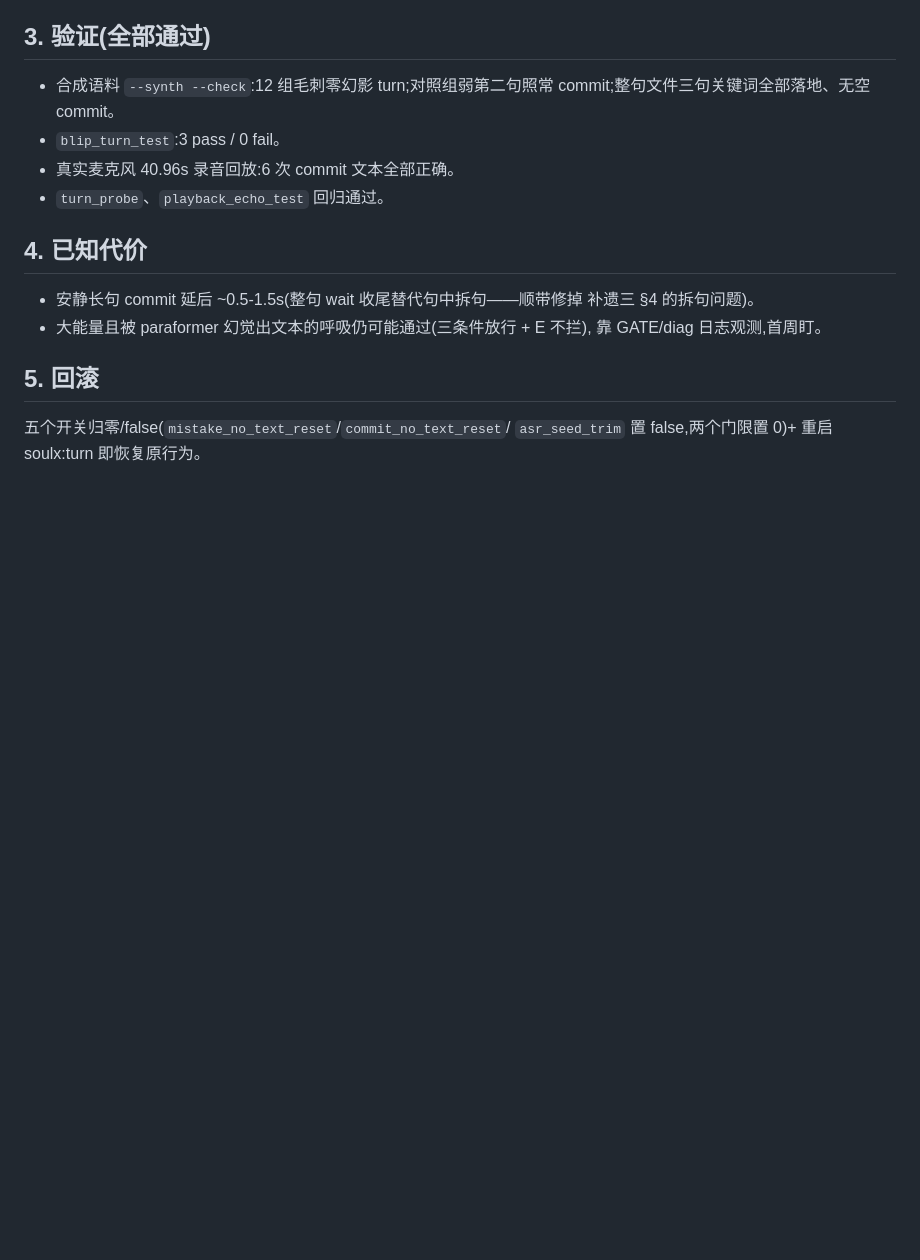
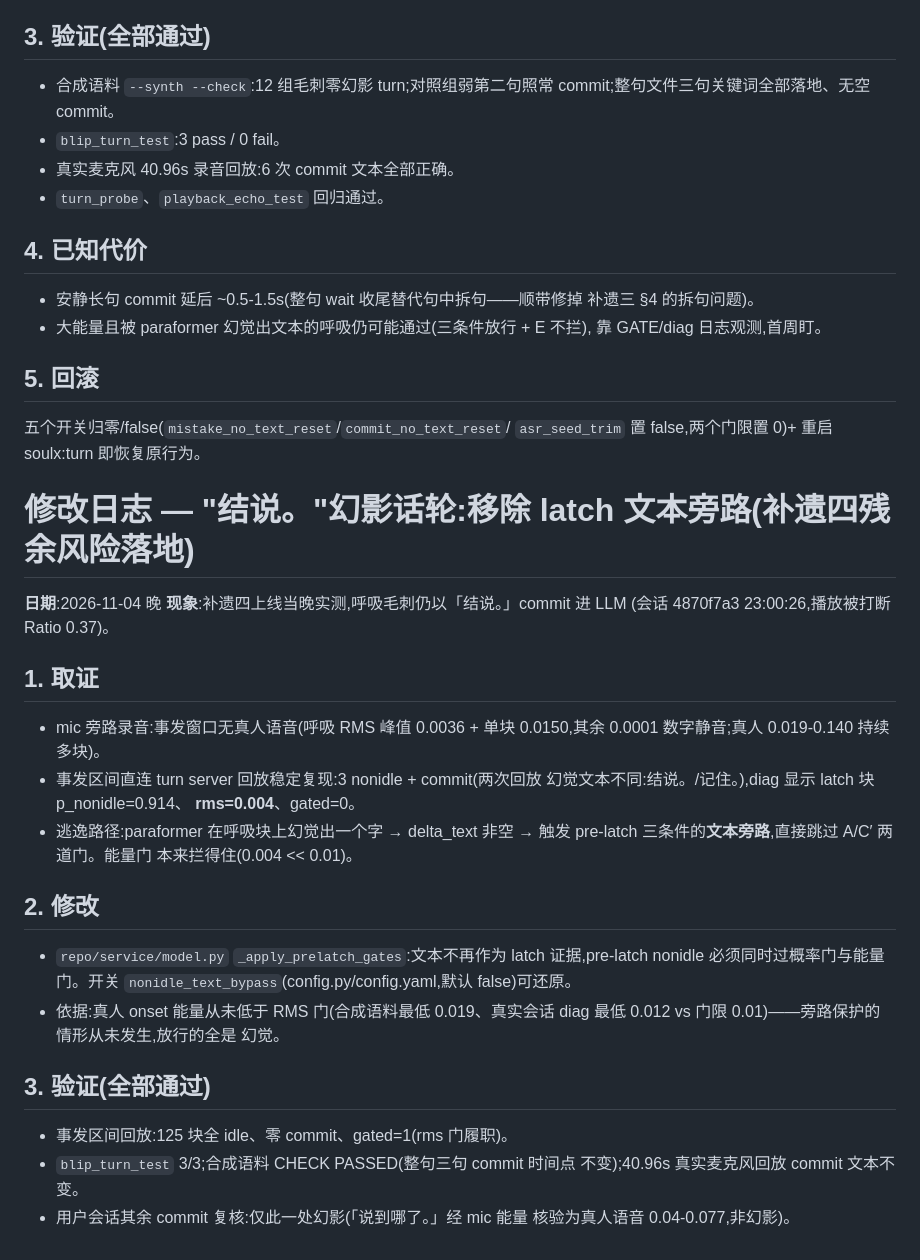
Before and after one commit to KeyaoLi10/soulx, a Markdown page: docs/修改日志.md, the part around the change. Drawn GitHub-style; blank space fills up the shorter version.

```diff
--- a/docs/修改日志.md
+++ b/docs/修改日志.md
@@ -2510,3 +2510,37 @@ turn server(`repo/service/model.py`)五道门,全部可用配置开关回滚:
 
 五个开关归零/false(`mistake_no_text_reset`/`commit_no_text_reset`/
 `asr_seed_trim` 置 false,两个门限置 0)+ 重启 soulx:turn 即恢复原行为。
+
+# 修改日志 — "结说。"幻影话轮:移除 latch 文本旁路(补遗四残余风险落地)
+
+**日期**:2026-11-04 晚
+**现象**:补遗四上线当晚实测,呼吸毛刺仍以「结说。」commit 进 LLM
+(会话 4870f7a3 23:00:26,播放被打断 Ratio 0.37)。
+
+## 1. 取证
+
+- mic 旁路录音:事发窗口无真人语音(呼吸 RMS 峰值 0.0036 + 单块
+  0.0150,其余 0.0001 数字静音;真人 0.019-0.140 持续多块)。
+- 事发区间直连 turn server 回放稳定复现:3 nonidle + commit(两次回放
+  幻觉文本不同:结说。/记住。),diag 显示 latch 块 p_nonidle=0.914、
+  **rms=0.004**、gated=0。
+- 逃逸路径:paraformer 在呼吸块上幻觉出一个字 → delta_text 非空 →
+  触发 pre-latch 三条件的**文本旁路**,直接跳过 A/C′ 两道门。能量门
+  本来拦得住(0.004 << 0.01)。
+
+## 2. 修改
+
+- `repo/service/model.py` `_apply_prelatch_gates`:文本不再作为 latch
+  证据,pre-latch nonidle 必须同时过概率门与能量门。开关
+  `nonidle_text_bypass`(config.py/config.yaml,默认 false)可还原。
+- 依据:真人 onset 能量从未低于 RMS 门(合成语料最低 0.019、真实会话
+  diag 最低 0.012 vs 门限 0.01)——旁路保护的情形从未发生,放行的全是
+  幻觉。
+
+## 3. 验证(全部通过)
+
+- 事发区间回放:125 块全 idle、零 commit、gated=1(rms 门履职)。
+- `blip_turn_test` 3/3;合成语料 CHECK PASSED(整句三句 commit 时间点
+  不变);40.96s 真实麦克风回放 commit 文本不变。
+- 用户会话其余 commit 复核:仅此一处幻影(「说到哪了。」经 mic 能量
+  核验为真人语音 0.04-0.077,非幻影)。
```
Also changed, not shown: docs/幻影打断修复报告-20261103.md (+53 -0 lines).
